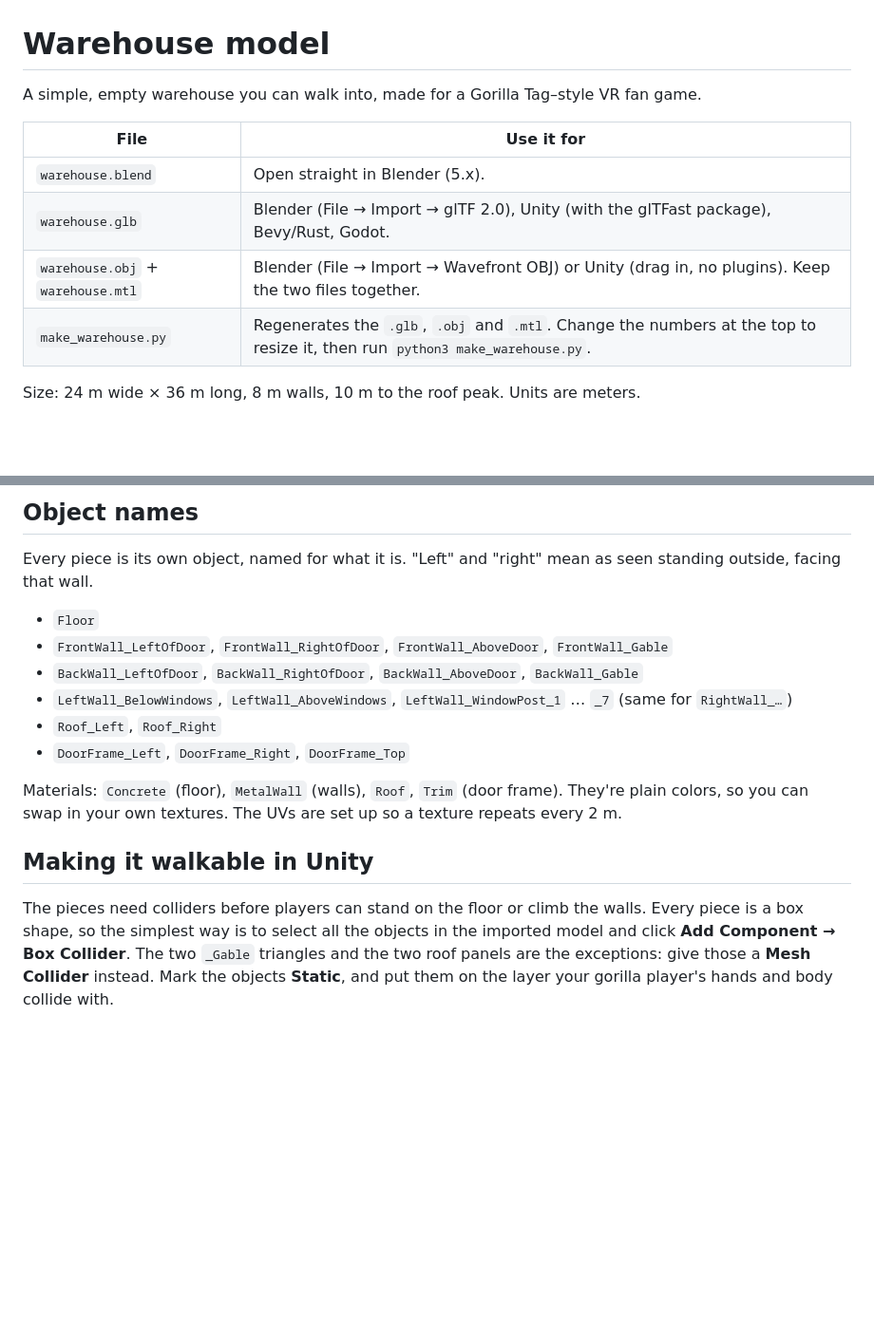
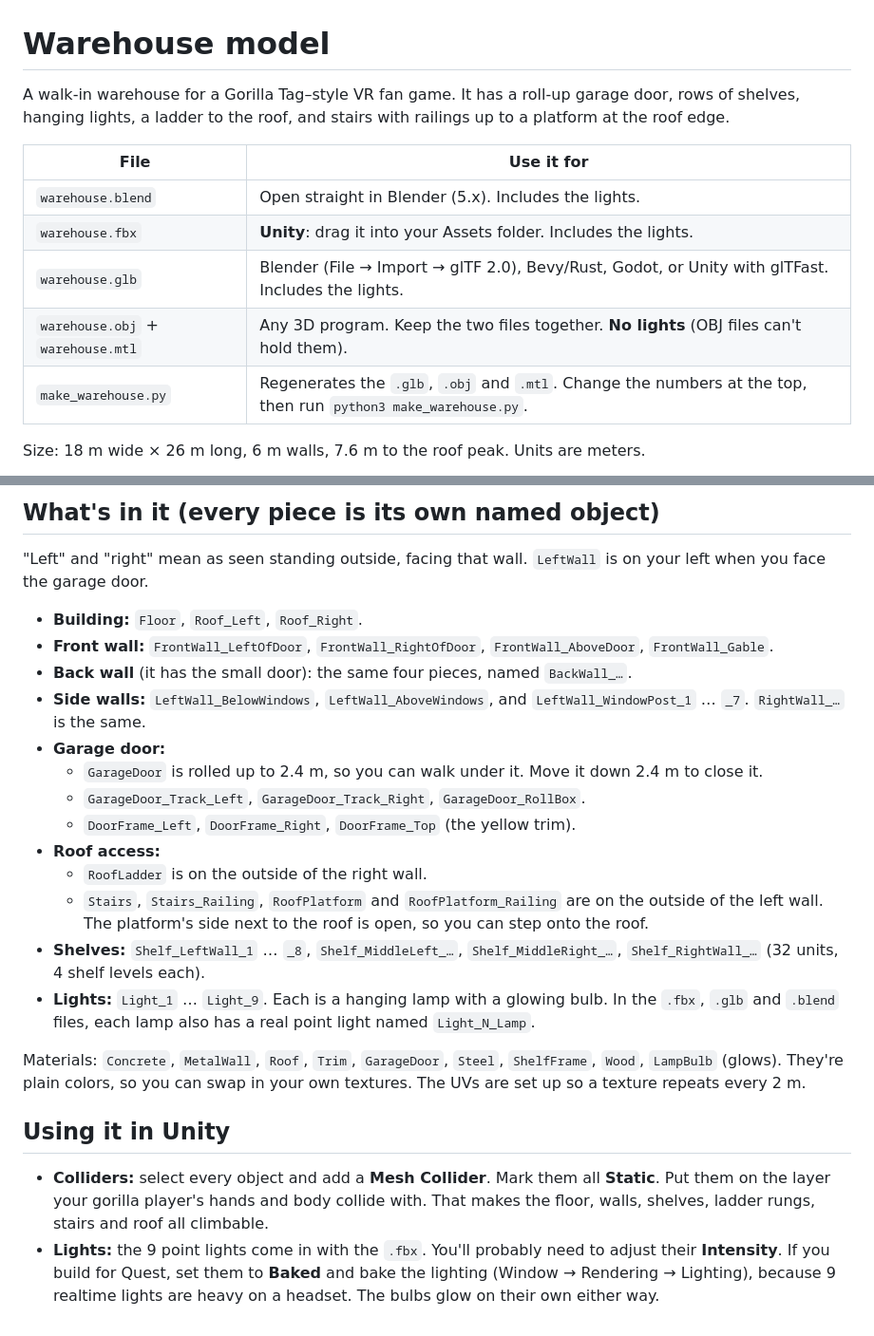
Before and after one commit to nuggetmc123/idrk, a Markdown page: warehouse-model/README.md, 2 parts joined by grey strips. Shown at 95% size. Drawn GitHub-style; blank space fills up the shorter version.

```diff
--- a/warehouse-model/README.md
+++ b/warehouse-model/README.md
@@ -1,13 +1,16 @@
 # Warehouse model
 
-A simple, empty warehouse you can walk into, made for a Gorilla Tag–style VR fan game.
+A walk-in warehouse for a Gorilla Tag–style VR fan game. It has a roll-up garage door,
+rows of shelves, hanging lights, a ladder to the roof, and stairs with railings up to a
+platform at the roof edge.
 
 | File | Use it for |
 | --- | --- |
-| `warehouse.blend` | Open straight in Blender (5.x). |
-| `warehouse.glb` | Blender (File → Import → glTF 2.0), Unity (with the glTFast package), Bevy/Rust, Godot. |
-| `warehouse.obj` + `warehouse.mtl` | Blender (File → Import → Wavefront OBJ) or Unity (drag in, no plugins). Keep the two files together. |
-| `make_warehouse.py` | Regenerates the `.glb`, `.obj` and `.mtl`. Change the numbers at the top to resize it, then run `python3 make_warehouse.py`. |
+| `warehouse.blend` | Open straight in Blender (5.x). Includes the lights. |
+| `warehouse.fbx` | **Unity**: drag it into your Assets folder. Includes the lights. |
+| `warehouse.glb` | Blender (File → Import → glTF 2.0), Bevy/Rust, Godot, or Unity with glTFast. Includes the lights. |
+| `warehouse.obj` + `warehouse.mtl` | Any 3D program. Keep the two files together. **No lights** (OBJ files can't hold them). |
+| `make_warehouse.py` | Regenerates the `.glb`, `.obj` and `.mtl`. Change the numbers at the top, then run `python3 make_warehouse.py`. |
 
-Size: 24 m wide × 36 m long, 8 m walls, 10 m to the roof peak. Units are meters.
+Size: 18 m wide × 26 m long, 6 m walls, 7.6 m to the roof peak. Units are meters.
 
@@ -18,25 +21,33 @@ Size: 24 m wide × 36 m long, 8 m walls, 10 m to the roof peak. Units are meters
 
-## Object names
+## What's in it (every piece is its own named object)
 
-Every piece is its own object, named for what it is. "Left" and "right" mean as seen
-standing outside, facing that wall.
+"Left" and "right" mean as seen standing outside, facing that wall. `LeftWall` is on
+your left when you face the garage door.
 
-- `Floor`
-- `FrontWall_LeftOfDoor`, `FrontWall_RightOfDoor`, `FrontWall_AboveDoor`, `FrontWall_Gable`
-- `BackWall_LeftOfDoor`, `BackWall_RightOfDoor`, `BackWall_AboveDoor`, `BackWall_Gable`
-- `LeftWall_BelowWindows`, `LeftWall_AboveWindows`, `LeftWall_WindowPost_1` … `_7` (same for `RightWall_…`)
-- `Roof_Left`, `Roof_Right`
-- `DoorFrame_Left`, `DoorFrame_Right`, `DoorFrame_Top`
+- **Building:** `Floor`, `Roof_Left`, `Roof_Right`.
+- **Front wall:** `FrontWall_LeftOfDoor`, `FrontWall_RightOfDoor`, `FrontWall_AboveDoor`, `FrontWall_Gable`.
+- **Back wall** (it has the small door): the same four pieces, named `BackWall_…`.
+- **Side walls:** `LeftWall_BelowWindows`, `LeftWall_AboveWindows`, and `LeftWall_WindowPost_1` … `_7`. `RightWall_…` is the same.
+- **Garage door:**
+  - `GarageDoor` is rolled up to 2.4 m, so you can walk under it. Move it down 2.4 m to close it.
+  - `GarageDoor_Track_Left`, `GarageDoor_Track_Right`, `GarageDoor_RollBox`.
+  - `DoorFrame_Left`, `DoorFrame_Right`, `DoorFrame_Top` (the yellow trim).
+- **Roof access:**
+  - `RoofLadder` is on the outside of the right wall.
+  - `Stairs`, `Stairs_Railing`, `RoofPlatform` and `RoofPlatform_Railing` are on the outside of the left wall. The platform's side next to the roof is open, so you can step onto the roof.
+- **Shelves:** `Shelf_LeftWall_1` … `_8`, `Shelf_MiddleLeft_…`, `Shelf_MiddleRight_…`, `Shelf_RightWall_…` (32 units, 4 shelf levels each).
+- **Lights:** `Light_1` … `Light_9`. Each is a hanging lamp with a glowing bulb. In the `.fbx`, `.glb` and `.blend` files, each lamp also has a real point light named `Light_N_Lamp`.
 
-Materials: `Concrete` (floor), `MetalWall` (walls), `Roof`, `Trim` (door frame). They're
-plain colors, so you can swap in your own textures. The UVs are set up so a texture
-repeats every 2 m.
+Materials: `Concrete`, `MetalWall`, `Roof`, `Trim`, `GarageDoor`, `Steel`, `ShelfFrame`,
+`Wood`, `LampBulb` (glows). They're plain colors, so you can swap in your own textures.
+The UVs are set up so a texture repeats every 2 m.
 
-## Making it walkable in Unity
+## Using it in Unity
 
-The pieces need colliders before players can stand on the floor or climb the walls.
-Every piece is a box shape, so the simplest way is to select all the objects in the
-imported model and click **Add Component → Box Collider**. The two `_Gable`
-triangles and the two roof panels are the exceptions: give those a **Mesh Collider**
-instead. Mark the objects **Static**, and put them on the layer your gorilla
-player's hands and body collide with.
+- **Colliders:** select every object and add a **Mesh Collider**. Mark them all **Static**.
+  Put them on the layer your gorilla player's hands and body collide with. That makes
+  the floor, walls, shelves, ladder rungs, stairs and roof all climbable.
+- **Lights:** the 9 point lights come in with the `.fbx`. You'll probably need to adjust
+  their **Intensity**. If you build for Quest, set them to **Baked** and bake the lighting
+  (Window → Rendering → Lighting), because 9 realtime lights are heavy on a headset.
+  The bulbs glow on their own either way.
```
Also changed, not shown: other parts of warehouse-model/README.md (+4 -4 lines), warehouse-model/preview_back.jpg (added), warehouse-model/preview_front.jpg (added), warehouse-model/preview_inside.jpg (added), warehouse-model/preview_inside.png (deleted), warehouse-model/preview_outside.png (deleted), warehouse-model/preview_stairs.jpg (added), 6 other files.
